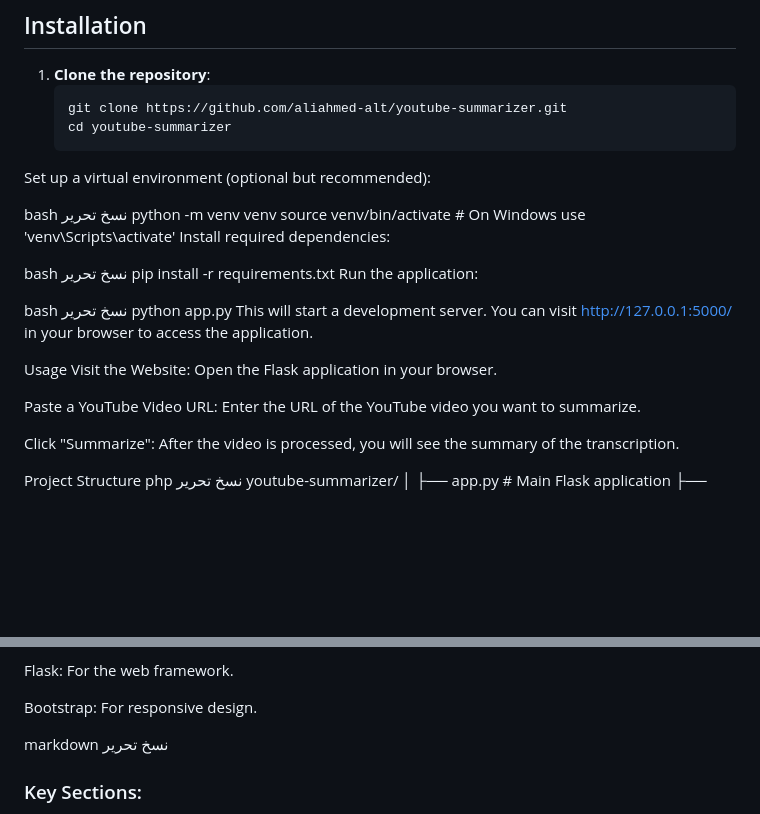
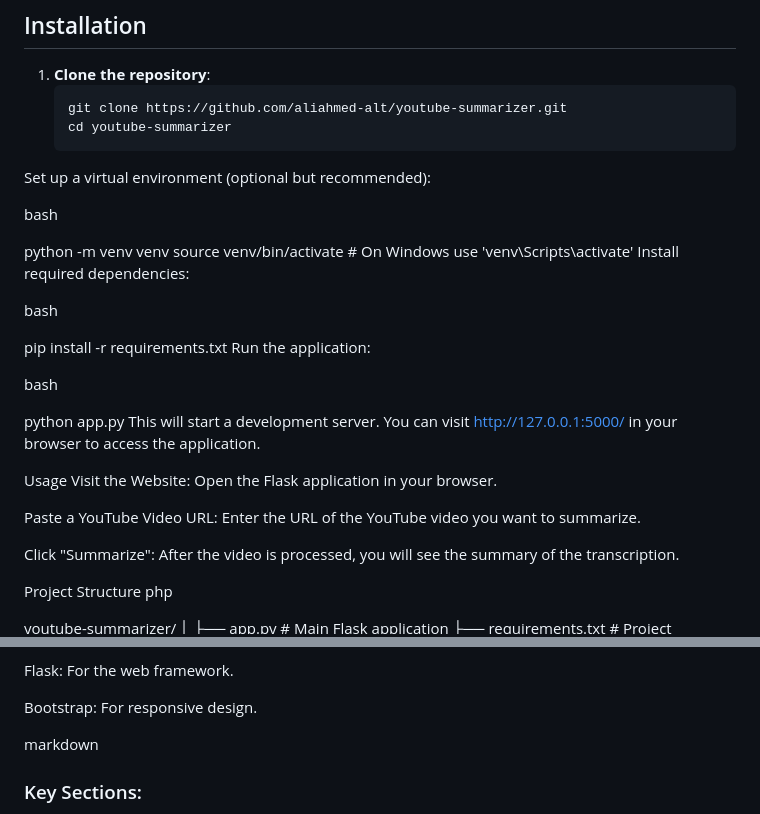
Before and after one commit to aliahmed-alt/youtube-summarizer, a Markdown page: README.md, 2 parts joined by grey strips. GitHub-like rendering; blank space fills up the shorter version.

```diff
--- a/README.md
+++ b/README.md
@@ -27,21 +27,21 @@ A simple Flask web application that allows users to input a YouTube video URL, d
 Set up a virtual environment (optional but recommended):
 
 bash
-نسخ
-تحرير
+
+
 python -m venv venv
 source venv/bin/activate  # On Windows use 'venv\Scripts\activate'
 Install required dependencies:
 
 bash
-نسخ
-تحرير
+
+
 pip install -r requirements.txt
 Run the application:
 
 bash
-نسخ
-تحرير
+
+
 python app.py
 This will start a development server. You can visit http://127.0.0.1:5000/ in your browser to access the application.
 
@@ -54,8 +54,8 @@ Click "Summarize": After the video is processed, you will see the summary of the
 
 Project Structure
 php
-نسخ
-تحرير
+
+
 youtube-summarizer/
 │
 ├── app.py                # Main Flask application
@@ -86,8 +86,8 @@ Flask: For the web framework.
 Bootstrap: For responsive design.
 
 markdown
-نسخ
-تحرير
+
+
 
 ### Key Sections:
 - **Project Features**: Lists the main features and what the application does.
```
